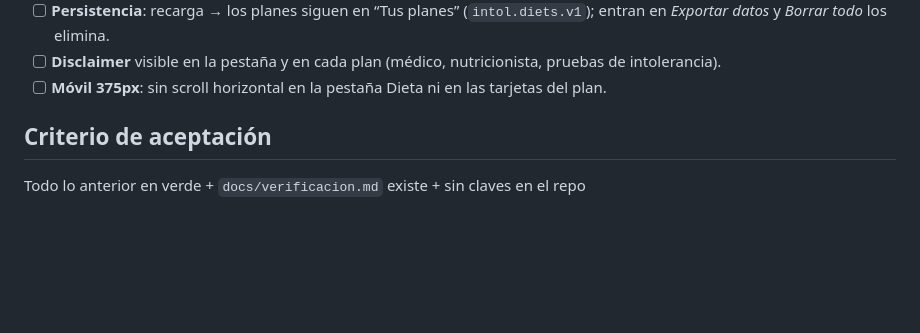
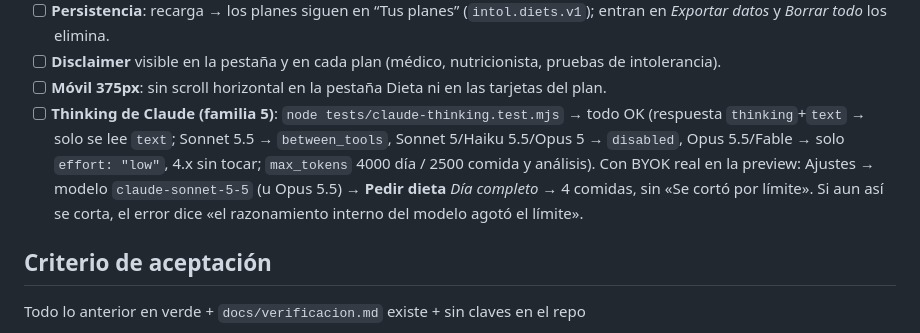
Before and after one commit to yepes94/intolerancias, a Markdown page: docs/verificacion.md, the part around the change. Drawn GitHub-style; blank space fills up the shorter version.

Commit message:
Docs: verificación del thinking de Claude en la sección 9
Co-authored-by: joan.esteban.net <joan.esteban.net@hotmail.com>

```diff
--- a/docs/verificacion.md
+++ b/docs/verificacion.md
@@ -150,6 +150,13 @@ Abrir http://localhost:8080 en Chrome/Edge/Firefox.
       entran en *Exportar datos* y *Borrar todo* los elimina.
 - [ ] **Disclaimer** visible en la pestaña y en cada plan (médico, nutricionista, pruebas de intolerancia).
 - [ ] **Móvil 375px**: sin scroll horizontal en la pestaña Dieta ni en las tarjetas del plan.
+- [ ] **Thinking de Claude (familia 5)**: `node tests/claude-thinking.test.mjs` → todo OK
+      (respuesta `thinking`+`text` → solo se lee `text`; Sonnet 5.5 → `between_tools`,
+      Sonnet 5/Haiku 5.5/Opus 5 → `disabled`, Opus 5.5/Fable → solo `effort: "low"`,
+      4.x sin tocar; `max_tokens` 4000 día / 2500 comida y análisis). Con BYOK real en la
+      preview: Ajustes → modelo `claude-sonnet-5-5` (u Opus 5.5) → **Pedir dieta** *Día completo*
+      → 4 comidas, sin «Se cortó por límite». Si aun así se corta, el error dice
+      «el razonamiento interno del modelo agotó el límite».
 
 ## Criterio de aceptación
 
```
